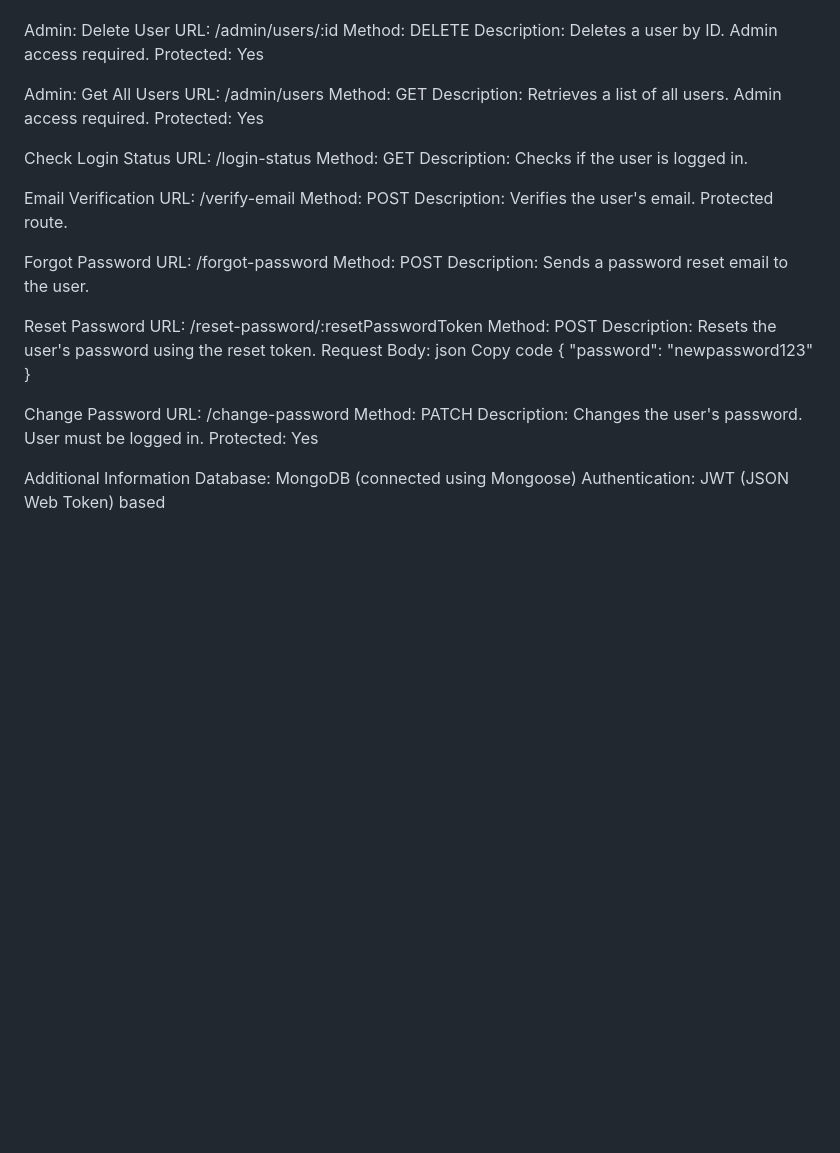
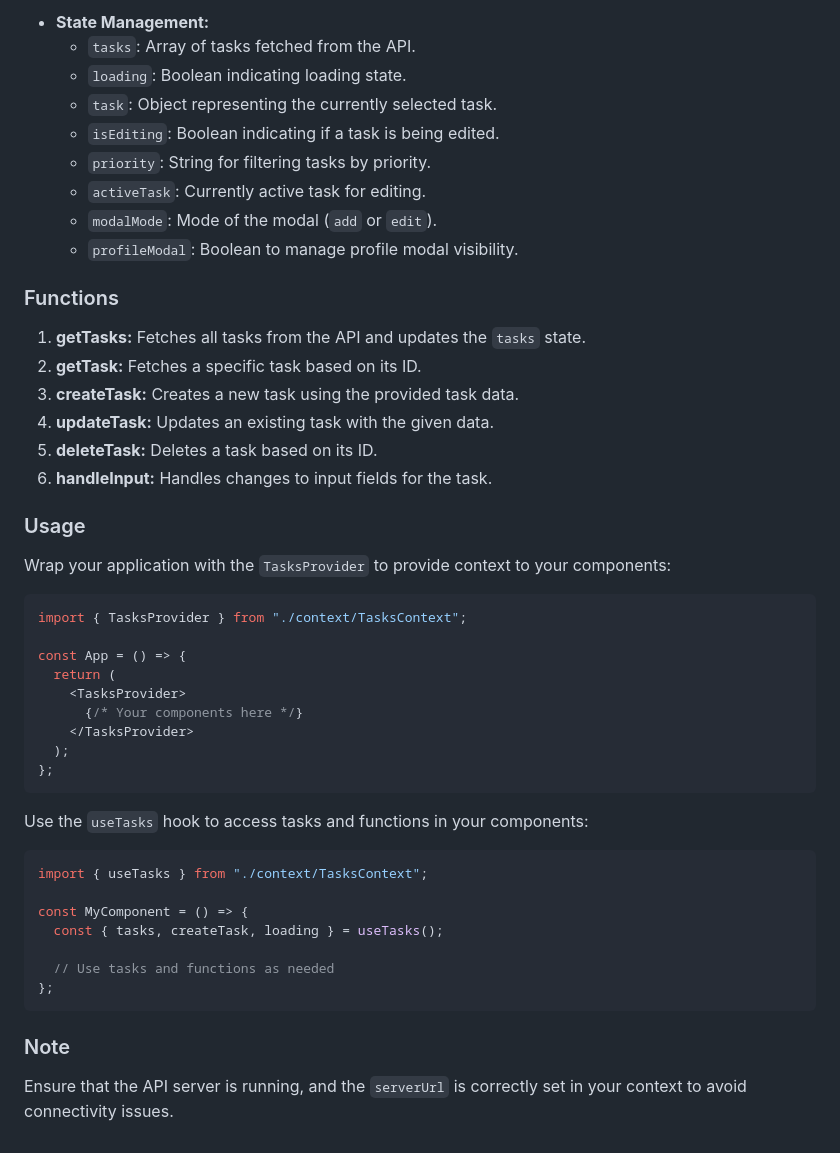
Before and after one commit to faizanmaseeh/Task_management, a Markdown page: README.md, the part around one of its changes. GitHub-like rendering; blank space fills up the shorter version.

Commit message:
feat(task-manager): added md

````diff
--- a/README.md
+++ b/README.md
@@ -139,52 +169,50 @@ Copy code
 
+- **State Management:**
+  - `tasks`: Array of tasks fetched from the API.
+  - `loading`: Boolean indicating loading state.
+  - `task`: Object representing the currently selected task.
+  - `isEditing`: Boolean indicating if a task is being edited.
+  - `priority`: String for filtering tasks by priority.
+  - `activeTask`: Currently active task for editing.
+  - `modalMode`: Mode of the modal (`add` or `edit`).
+  - `profileModal`: Boolean to manage profile modal visibility.
 
-Admin: Delete User
-URL: /admin/users/:id
-Method: DELETE
-Description: Deletes a user by ID. Admin access required.
-Protected: Yes
+### Functions
 
+1. **getTasks:** Fetches all tasks from the API and updates the `tasks` state.
+2. **getTask:** Fetches a specific task based on its ID.
+3. **createTask:** Creates a new task using the provided task data.
+4. **updateTask:** Updates an existing task with the given data.
+5. **deleteTask:** Deletes a task based on its ID.
+6. **handleInput:** Handles changes to input fields for the task.
 
-Admin: Get All Users
-URL: /admin/users
-Method: GET
-Description: Retrieves a list of all users. Admin access required.
-Protected: Yes
+### Usage
 
+Wrap your application with the `TasksProvider` to provide context to your components:
 
-Check Login Status
-URL: /login-status
-Method: GET
-Description: Checks if the user is logged in.
+```javascript
+import { TasksProvider } from "./context/TasksContext";
 
+const App = () => {
+  return (
+    <TasksProvider>
+      {/* Your components here */}
+    </TasksProvider>
+  );
+};
+```
 
-Email Verification
-URL: /verify-email
-Method: POST
-Description: Verifies the user's email. Protected route.
+Use the `useTasks` hook to access tasks and functions in your components:
 
-Forgot Password
-URL: /forgot-password
-Method: POST
-Description: Sends a password reset email to the user.
+```javascript
+import { useTasks } from "./context/TasksContext";
 
-Reset Password
-URL: /reset-password/:resetPasswordToken
-Method: POST
-Description: Resets the user's password using the reset token.
-Request Body:
-json
-Copy code
-{
-  "password": "newpassword123"
-}
+const MyComponent = () => {
+  const { tasks, createTask, loading } = useTasks();
 
-Change Password
-URL: /change-password
-Method: PATCH
-Description: Changes the user's password. User must be logged in.
-Protected: Yes
+  // Use tasks and functions as needed
+};
+```
 
-Additional Information
-Database: MongoDB (connected using Mongoose)
-Authentication: JWT (JSON Web Token) based
+### Note
+Ensure that the API server is running, and the `serverUrl` is correctly set in your context to avoid connectivity issues.
````
Also changed, not shown: other parts of README.md (+143 -113 lines).
